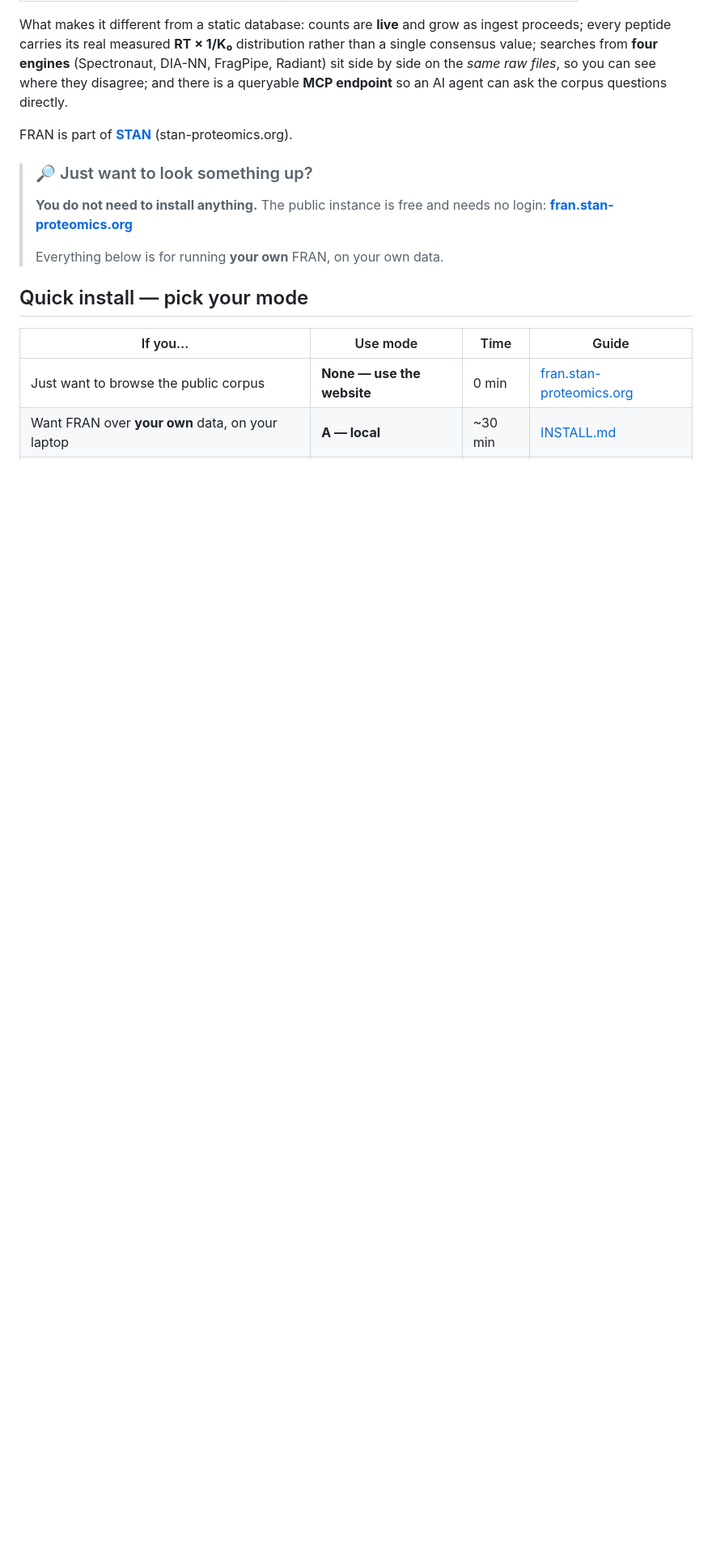
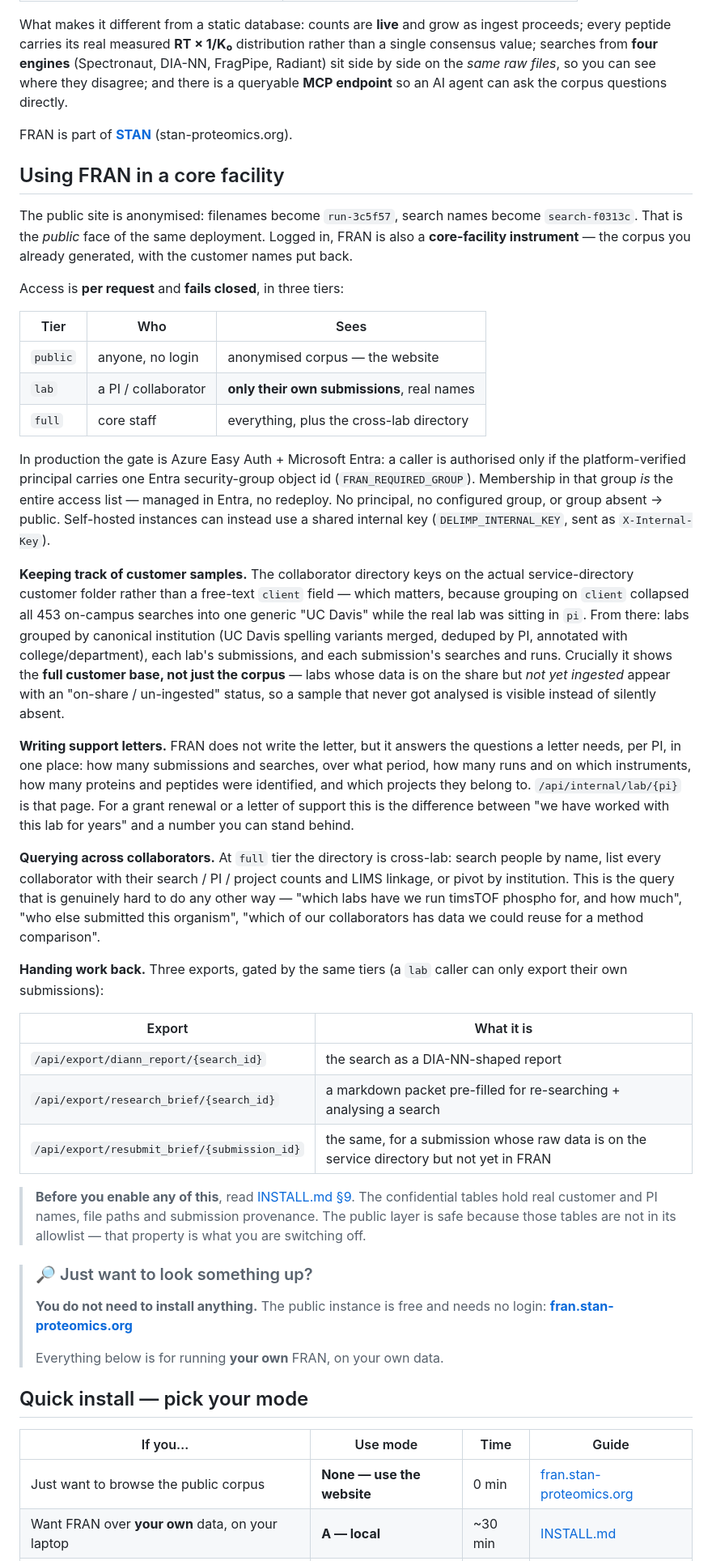
Before and after one commit to bsphinney/FRAN, a Markdown page: README.md, the part around one of its changes. Shown at 81% size. Rendered like a GitHub page; blank space fills up the shorter version.

Commit message:
docs: document the core-facility tier, near the top of the README
The README described FRAN as if the anonymised public site were all of it. The
same deployment is also a core-facility tool -- the corpus you already generated
with the customer names put back -- and nothing said so.

Added "Using FRAN in a core facility" as the second section, covering the three
things Brett asked for:

* Customer sample tracking. Notes why the collaborator directory keys on the
  service-directory customer folder rather than free-text `client`: grouping on
  `client` collapsed all 453 on-campus searches into one generic "UC Davis"
  while the real lab was in `pi`. Also that labs whose data is on the share but
  NOT yet ingested show up with an un-ingested status, so an unanalysed sample
  is visible rather than silently absent.
* Support letters. Deliberately does NOT claim FRAN writes one -- there is no
  letter generator. It says FRAN answers the questions a letter needs per PI
  (submissions, searches, period, runs, instruments, proteins, projects) and
  points at /api/internal/lab/{pi}.
* Cross-collaborator querying, and the three export routes with their tier gates.

Documents the access model accurately: three tiers (public / lab / full), not
two. `lab` scopes a PI to their own submission ids; `full` adds the cross-lab
directory and global name reveal. Production gate is Azure Easy Auth + one Entra
group id (FRAN_REQUIRED_GROUP) and fails closed; self-hosted instances can use
DELIMP_INTERNAL_KEY instead.

Every endpoint and env var named in the section is verified to exist in app/.
Added FRAN_REQUIRED_GROUP, DELIMP_INTERNAL_KEY and FRAN_DEV_AUTH to the
configuration table, and a sixth point to Security & governance so the tier model
is not only described in a section about core facilities.

Co-Authored-By: Claude Opus 5 (1M context) <noreply@anthropic.com>
Claude-Session: https://claude.ai/code/session_01F4zWCc7A2cGs4wVge35J17

```diff
--- a/README.md
+++ b/README.md
@@ -38,6 +38,60 @@ Radiant) sit side by side on the *same raw files*, so you can see where they dis
 there is a queryable **MCP endpoint** so an AI agent can ask the corpus questions directly.
 
 FRAN is part of **[STAN](https://github.com/bsphinney/stan)** (stan-proteomics.org).
+
+## Using FRAN in a core facility
+
+The public site is anonymised: filenames become `run-3c5f57`, search names become `search-f0313c`.
+That is the *public* face of the same deployment. Logged in, FRAN is also a **core-facility
+instrument** — the corpus you already generated, with the customer names put back.
+
+Access is **per request** and **fails closed**, in three tiers:
+
+| Tier | Who | Sees |
+|---|---|---|
+| `public` | anyone, no login | anonymised corpus — the website |
+| `lab` | a PI / collaborator | **only their own submissions**, real names |
+| `full` | core staff | everything, plus the cross-lab directory |
+
+In production the gate is Azure Easy Auth + Microsoft Entra: a caller is authorised only if the
+platform-verified principal carries one Entra security-group object id (`FRAN_REQUIRED_GROUP`).
+Membership in that group *is* the entire access list — managed in Entra, no redeploy. No principal,
+no configured group, or group absent → public. Self-hosted instances can instead use a shared
+internal key (`DELIMP_INTERNAL_KEY`, sent as `X-Internal-Key`).
+
+**Keeping track of customer samples.** The collaborator directory keys on the actual
+service-directory customer folder rather than a free-text `client` field — which matters, because
+grouping on `client` collapsed all 453 on-campus searches into one generic "UC Davis" while the real
+lab was sitting in `pi`. From there: labs grouped by canonical institution (UC Davis spelling
+variants merged, deduped by PI, annotated with college/department), each lab's submissions, and each
+submission's searches and runs. Crucially it shows the **full customer base, not just the corpus** —
+labs whose data is on the share but *not yet ingested* appear with an "on-share / un-ingested"
+status, so a sample that never got analysed is visible instead of silently absent.
+
+**Writing support letters.** FRAN does not write the letter, but it answers the questions a letter
+needs, per PI, in one place: how many submissions and searches, over what period, how many runs and
+on which instruments, how many proteins and peptides were identified, and which projects they belong
+to. `/api/internal/lab/{pi}` is that page. For a grant renewal or a letter of support this is the
+difference between "we have worked with this lab for years" and a number you can stand behind.
+
+**Querying across collaborators.** At `full` tier the directory is cross-lab: search people by name,
+list every collaborator with their search / PI / project counts and LIMS linkage, or pivot by
+institution. This is the query that is genuinely hard to do any other way — "which labs have we run
+timsTOF phospho for, and how much", "who else submitted this organism", "which of our collaborators
+has data we could reuse for a method comparison".
+
+**Handing work back.** Three exports, gated by the same tiers (a `lab` caller can only export their
+own submissions):
+
+| Export | What it is |
+|---|---|
+| `/api/export/diann_report/{search_id}` | the search as a DIA-NN-shaped report |
+| `/api/export/research_brief/{search_id}` | a markdown packet pre-filled for re-searching + analysing a search |
+| `/api/export/resubmit_brief/{submission_id}` | the same, for a submission whose raw data is on the service directory but not yet in FRAN |
+
+> **Before you enable any of this**, read [INSTALL.md §9](INSTALL.md). The confidential tables hold
+> real customer and PI names, file paths and submission provenance. The public layer is safe because
+> those tables are not in its allowlist — that property is what you are switching off.
 
 > ### 🔎 Just want to look something up?
 > **You do not need to install anything.** The public instance is free and needs no login:
```
Also changed, not shown: other parts of README.md (+6 -0 lines).
